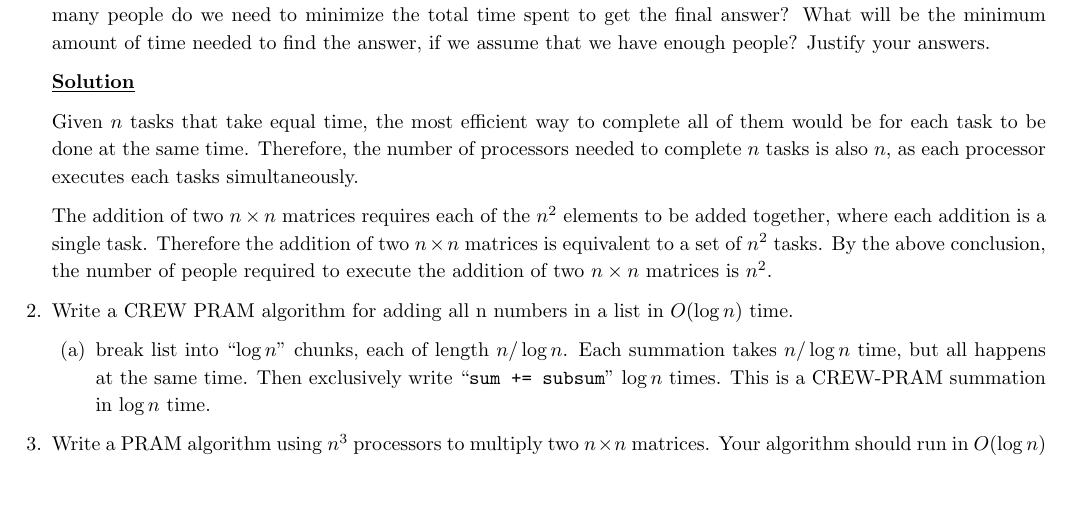
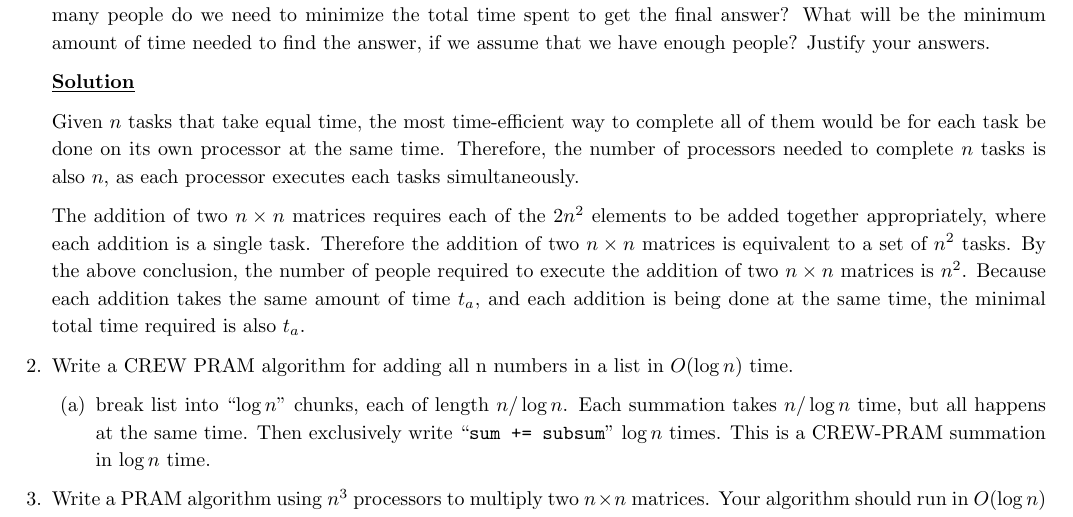
Before and after one commit to NonDairyNeutrino/algorithms, a LaTeX document (ass4/parallel.tex): part of the page, cut so that both start at the same text, the shorter picture padded with empty space. Compiled offline with pdfLaTeX.

Commit message:
finish question 1

```diff
--- a/ass4/parallel.tex
+++ b/ass4/parallel.tex
@@ -57,9 +57,9 @@ sorting=ynt
 
         \underline{\textbf{Solution}}
 
-        Given $n$ tasks that take equal time, the most efficient way to complete all of them would be for each task to be done at the same time.  Therefore, the number of processors needed to complete $n$ tasks is also $n$, as each processor executes each tasks simultaneously.
+        Given $n$ tasks that take equal time, the most time-efficient way to complete all of them would be for each task be done on its own processor at the same time.  Therefore, the number of processors needed to complete $n$ tasks is also $n$, as each processor executes each tasks simultaneously.
 
-        The addition of two $n \times n$ matrices requires each of the $n^2$ elements to be added together, where each addition is a single task.  Therefore the addition of two $n \times n$ matrices is equivalent to a set of $n^2$ tasks.  By the above conclusion, the number of people required to execute the addition of two $n \times n$ matrices is $n^2$.
+        The addition of two $n \times n$ matrices requires each of the $2 n^2$ elements to be added together appropriately, where each addition is a single task.  Therefore the addition of two $n \times n$ matrices is equivalent to a set of $n^2$ tasks.  By the above conclusion, the number of people required to execute the addition of two $n \times n$ matrices is $n^2$. Because each addition takes the same amount of time $t_a$, and each addition is being done at the same time, the minimal total time required is also $t_a$.
 
 	\item Write a CREW PRAM algorithm for adding all n numbers in a list in $O(\log n)$ time.
 	\begin{enumerate}
```
